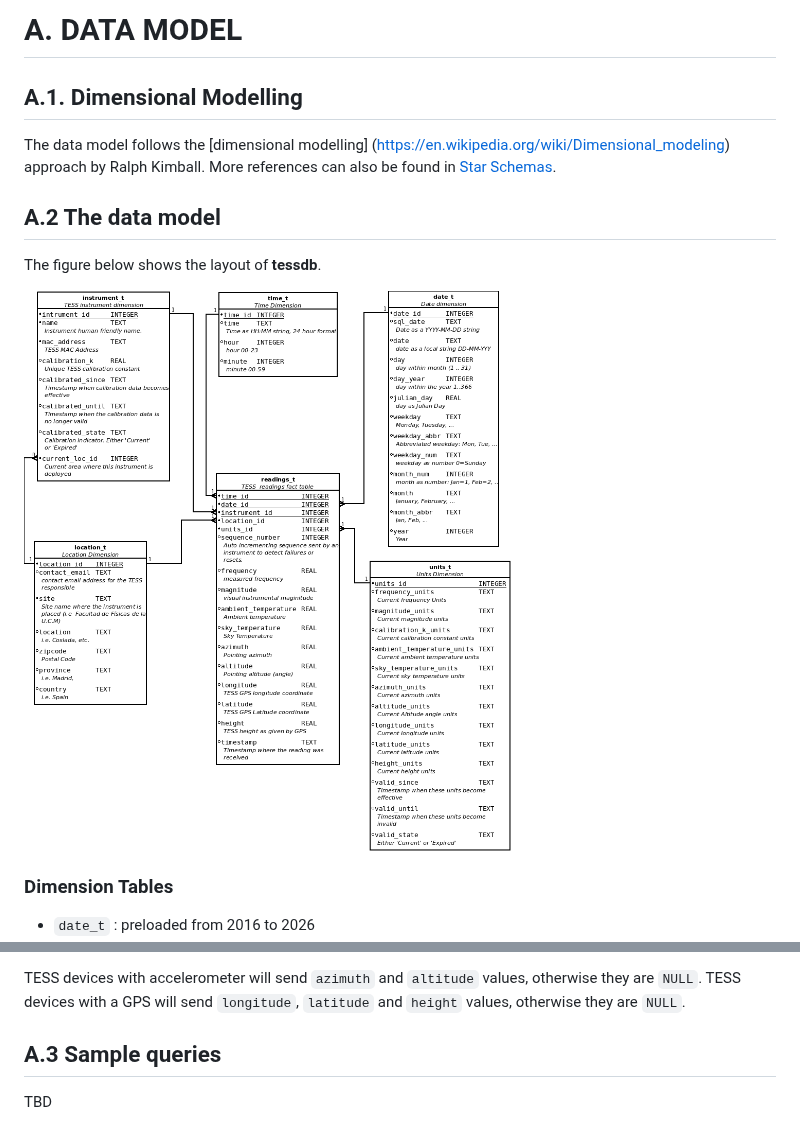
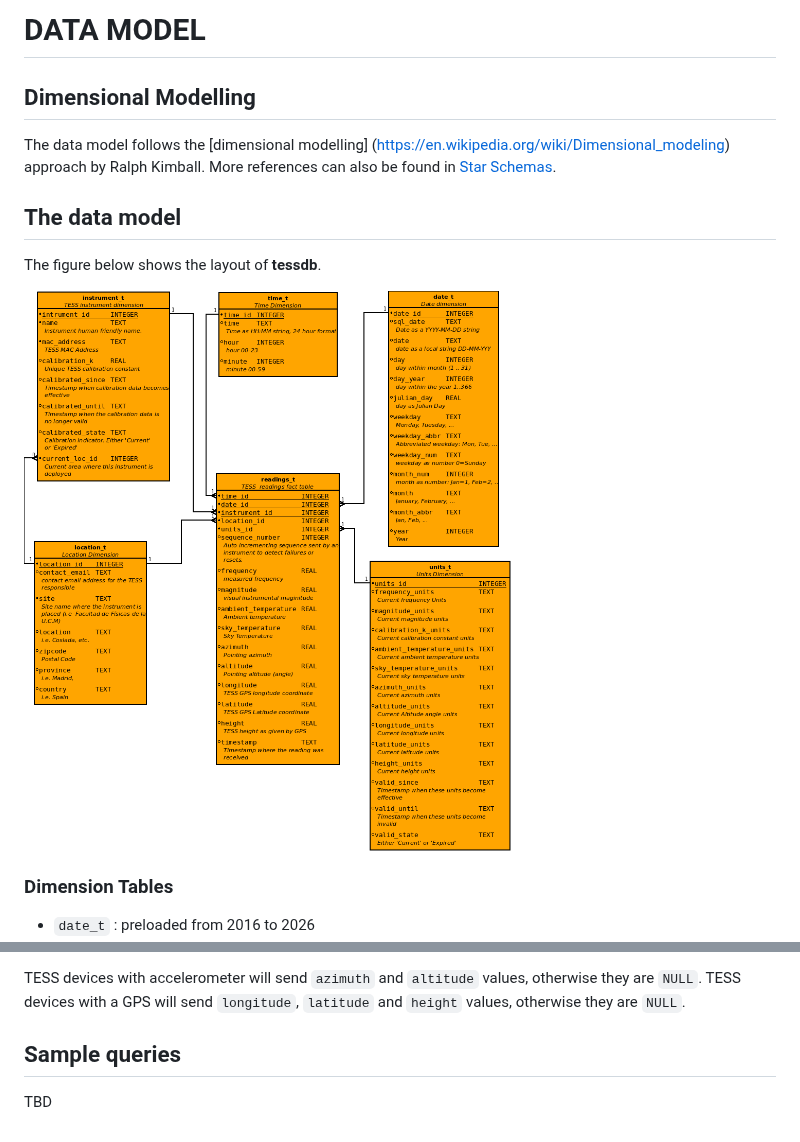
Before and after one commit to STARS4ALL/tessdb-server, a Markdown page: DATABASE.md, 2 parts joined by grey strips. GitHub-like rendering; pictures changed too: doc/tessdb-full.png.

```diff
--- a/DATABASE.md
+++ b/DATABASE.md
@@ -1,12 +1,12 @@
-# A. DATA MODEL
+# DATA MODEL
 
-## A.1. Dimensional Modelling
+## Dimensional Modelling
 
 The data model follows the [dimensional modelling]
 (https://en.wikipedia.org/wiki/Dimensional_modeling) approach by Ralph Kimball.
 More references can also be found in [Star Schemas](https://en.wikipedia.org/wiki/Star_schema).
 
-## A.2 The data model
+## The data model
 
 The figure below shows the layout of **tessdb**.
 
@@ -49,6 +49,6 @@ the current measurement units of samples in the fact table. Columns `valid_since
 TESS devices with accelerometer will send `azimuth` and `altitude` values, otherwise they are `NULL`.
 TESS devices with a GPS will send `longitude`, `latitude` and `height` values, otherwise they are `NULL`.
 
-## A.3 Sample queries
+## Sample queries
 
 TBD
```
Also changed, not shown: 3 other files.
